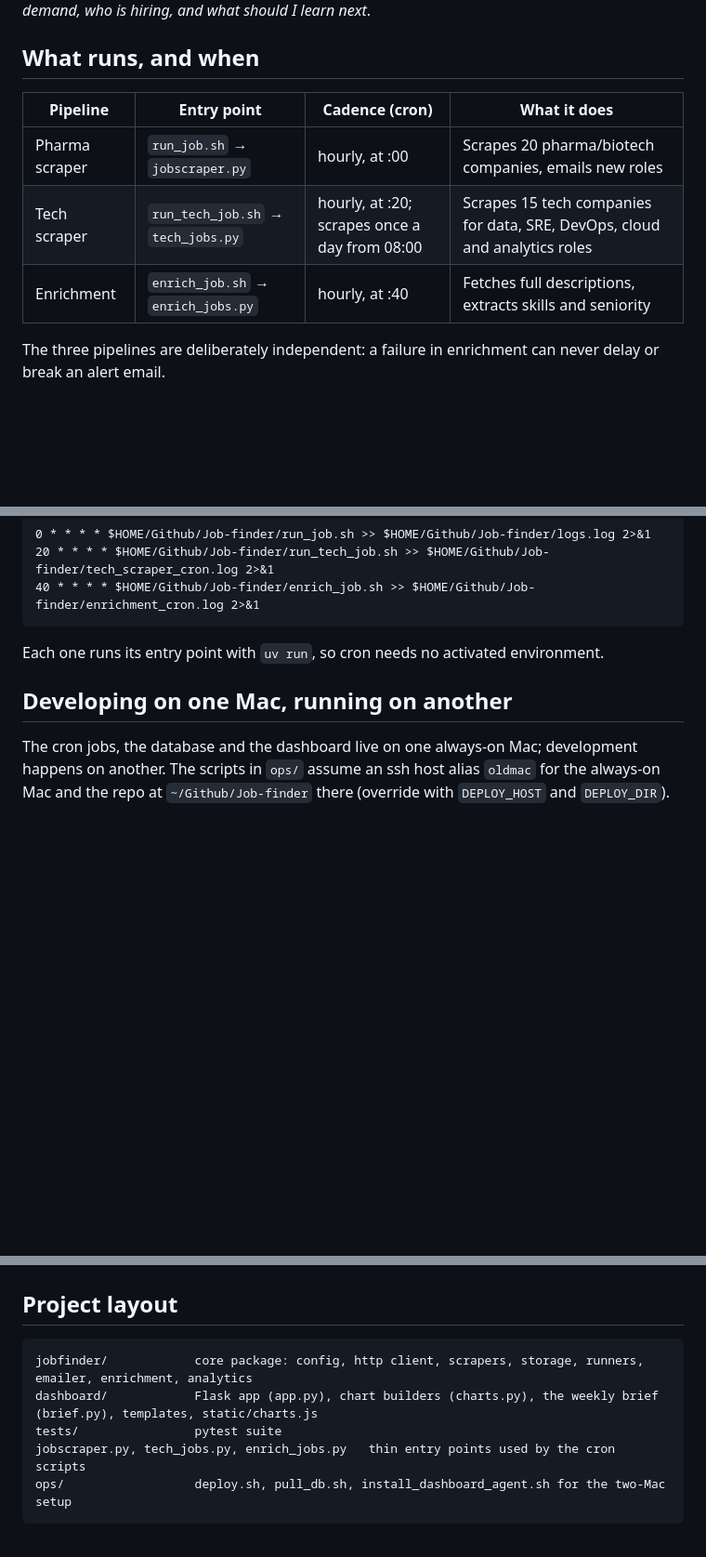
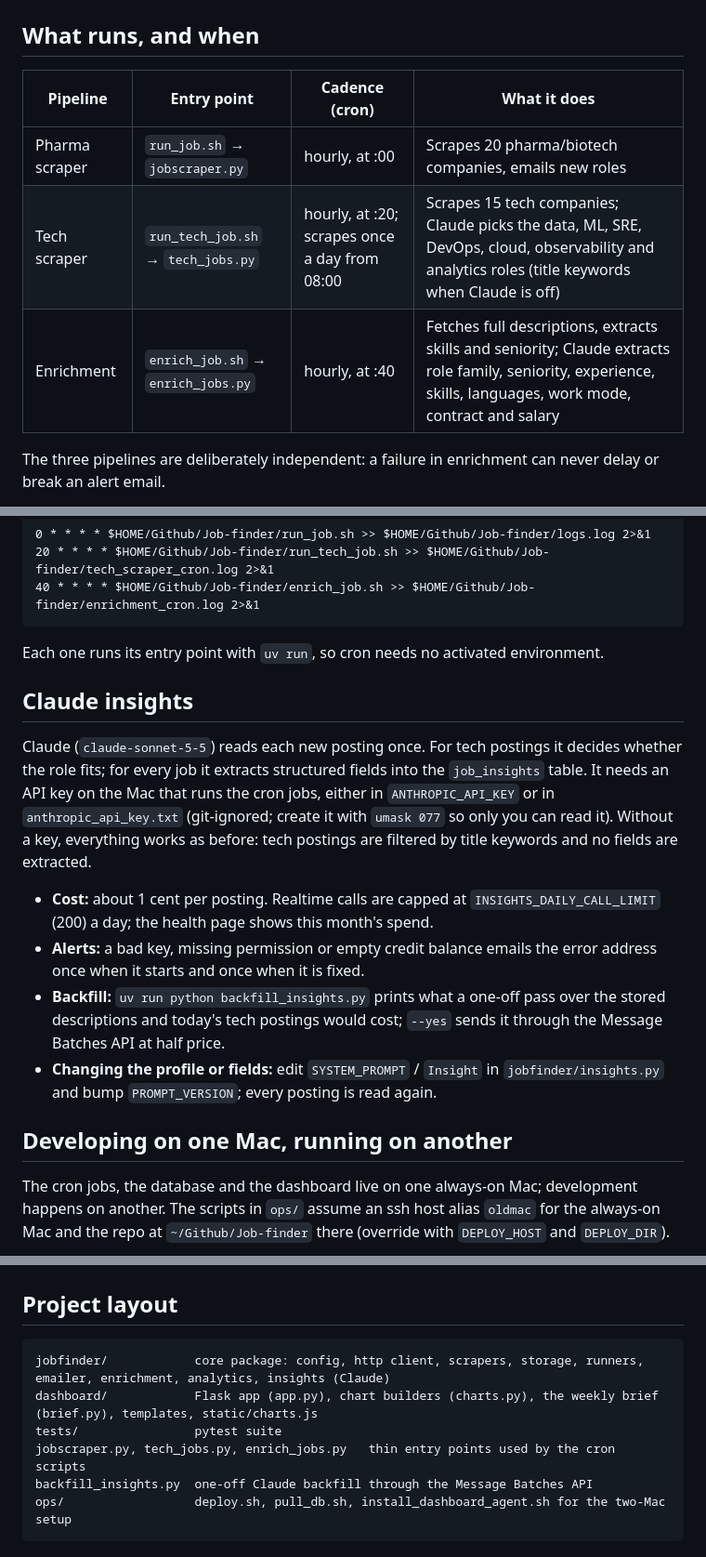
Before and after one commit to iamstarstuff/Job-finder, a Markdown page: README.md, 3 parts joined by grey strips. Shown at 93% size. GitHub-like rendering; blank space fills up the shorter version.

Commit message:
docs: describe Claude insights, its key, cost limits and backfill
Co-Authored-By: Claude Opus 5.5 <noreply@anthropic.com>

````diff
--- a/README.md
+++ b/README.md
@@ -11,8 +11,8 @@ who is hiring, and what should I learn next*.
 | Pipeline | Entry point | Cadence (cron) | What it does |
 |---|---|---|---|
 | Pharma scraper | `run_job.sh` → `jobscraper.py` | hourly, at :00 | Scrapes 20 pharma/biotech companies, emails new roles |
-| Tech scraper | `run_tech_job.sh` → `tech_jobs.py` | hourly, at :20; scrapes once a day from 08:00 | Scrapes 15 tech companies for data, SRE, DevOps, cloud and analytics roles |
-| Enrichment | `enrich_job.sh` → `enrich_jobs.py` | hourly, at :40 | Fetches full descriptions, extracts skills and seniority |
+| Tech scraper | `run_tech_job.sh` → `tech_jobs.py` | hourly, at :20; scrapes once a day from 08:00 | Scrapes 15 tech companies; Claude picks the data, ML, SRE, DevOps, cloud, observability and analytics roles (title keywords when Claude is off) |
+| Enrichment | `enrich_job.sh` → `enrich_jobs.py` | hourly, at :40 | Fetches full descriptions, extracts skills and seniority; Claude extracts role family, seniority, experience, skills, languages, work mode, contract and salary |
 
 The three pipelines are deliberately independent: a failure in enrichment
 can never delay or break an alert email.
@@ -85,6 +85,25 @@ Then schedule the three shell scripts with `crontab -e` (adjust the paths):
 Each one runs its entry point with `uv run`, so cron needs no activated
 environment.
 
+## Claude insights
+
+Claude (`claude-sonnet-5-5`) reads each new posting once. For tech postings it
+decides whether the role fits; for every job it extracts structured fields into
+the `job_insights` table. It needs an API key on the Mac that runs the cron jobs,
+either in `ANTHROPIC_API_KEY` or in `anthropic_api_key.txt` (git-ignored; create
+it with `umask 077` so only you can read it). Without a key, everything works as
+before: tech postings are filtered by title keywords and no fields are extracted.
+
+- **Cost:** about 1 cent per posting. Realtime calls are capped at
+  `INSIGHTS_DAILY_CALL_LIMIT` (200) a day; the health page shows this month's spend.
+- **Alerts:** a bad key, missing permission or empty credit balance emails the error
+  address once when it starts and once when it is fixed.
+- **Backfill:** `uv run python backfill_insights.py` prints what a one-off pass over the
+  stored descriptions and today's tech postings would cost; `--yes` sends it through
+  the Message Batches API at half price.
+- **Changing the profile or fields:** edit `SYSTEM_PROMPT` / `Insight` in
+  `jobfinder/insights.py` and bump `PROMPT_VERSION`; every posting is read again.
+
 ## Developing on one Mac, running on another
 
 The cron jobs, the database and the dashboard live on one always-on Mac;
@@ -128,10 +147,11 @@ uv run pytest
 ## Project layout
 
 ```
-jobfinder/            core package: config, http client, scrapers, storage, runners, emailer, enrichment, analytics
+jobfinder/            core package: config, http client, scrapers, storage, runners, emailer, enrichment, analytics, insights (Claude)
 dashboard/            Flask app (app.py), chart builders (charts.py), the weekly brief (brief.py), templates, static/charts.js
 tests/                pytest suite
 jobscraper.py, tech_jobs.py, enrich_jobs.py   thin entry points used by the cron scripts
+backfill_insights.py  one-off Claude backfill through the Message Batches API
 ops/                  deploy.sh, pull_db.sh, install_dashboard_agent.sh for the two-Mac setup
 ```
 
````
